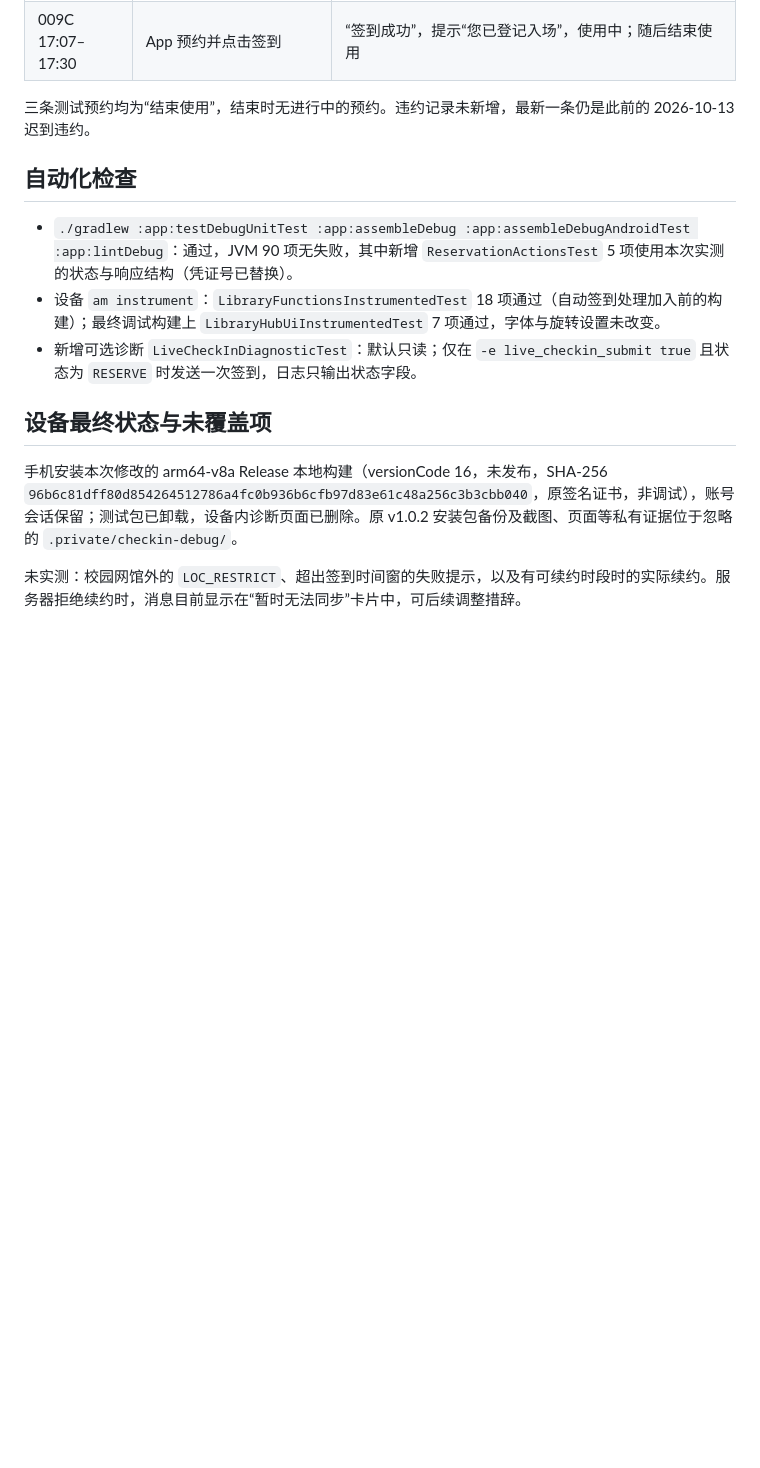
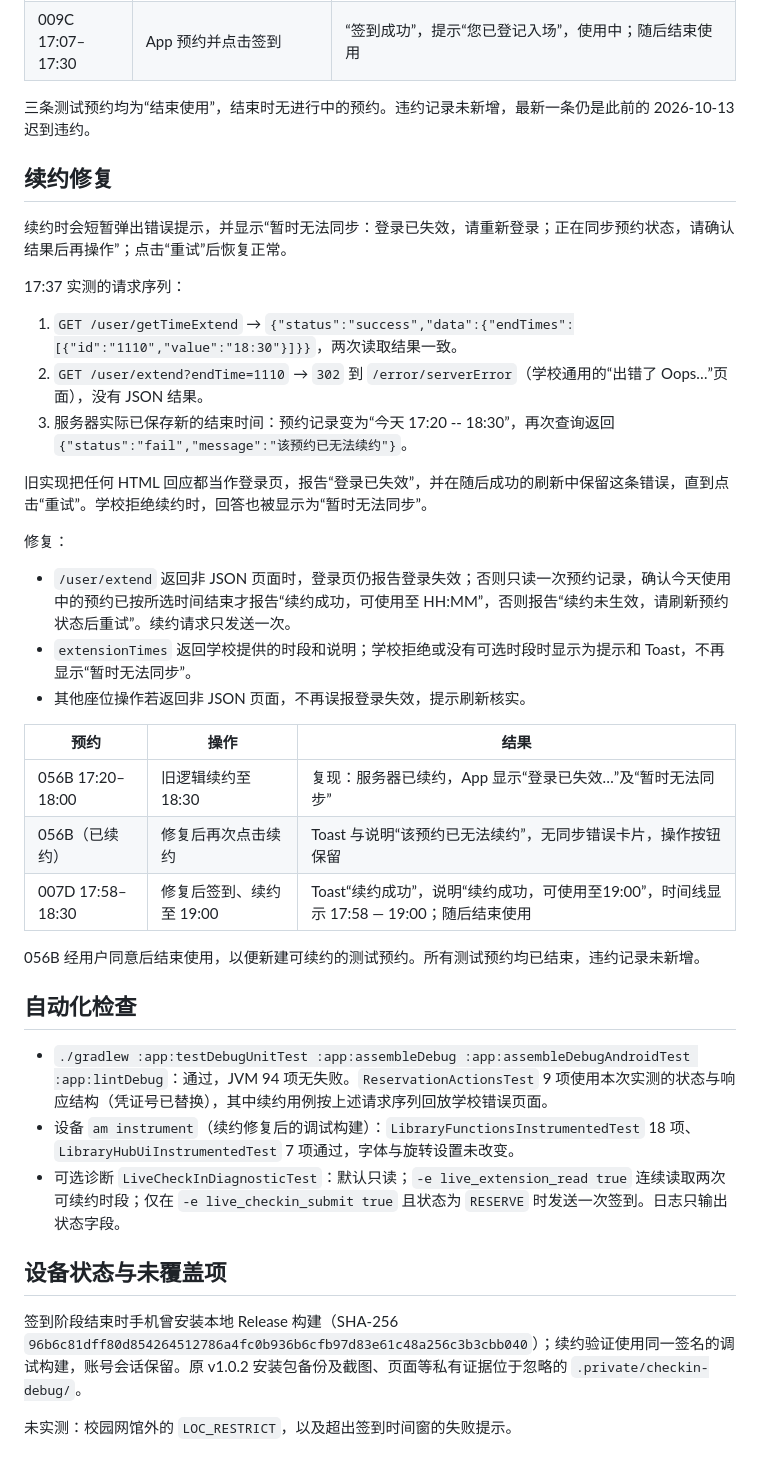
Before and after one commit to miofelix/bucea-library-seat, a Markdown page: docs/CHECKIN_VALIDATION_2026-10-20.md, the part around the change. Drawn GitHub-style; blank space fills up the shorter version.

Commit message:
docs: record extension error page handling
Co-Authored-By: Claude Opus 5.5 <noreply@anthropic.com>

```diff
--- a/docs/CHECKIN_VALIDATION_2026-10-20.md
+++ b/docs/CHECKIN_VALIDATION_2026-10-20.md
@@ -36,14 +36,40 @@
 
 三条测试预约均为“结束使用”，结束时无进行中的预约。违约记录未新增，最新一条仍是此前的 2026-10-13 迟到违约。
 
+## 续约修复
+
+续约时会短暂弹出错误提示，并显示“暂时无法同步：登录已失效，请重新登录；正在同步预约状态，请确认结果后再操作”；点击“重试”后恢复正常。
+
+17:37 实测的请求序列：
+
+1. `GET /user/getTimeExtend` → `{"status":"success","data":{"endTimes":[{"id":"1110","value":"18:30"}]}}`，两次读取结果一致。
+2. `GET /user/extend?endTime=1110` → `302` 到 `/error/serverError`（学校通用的“出错了 Oops…”页面），没有 JSON 结果。
+3. 服务器实际已保存新的结束时间：预约记录变为“今天 17:20 -- 18:30”，再次查询返回 `{"status":"fail","message":"该预约已无法续约"}`。
+
+旧实现把任何 HTML 回应都当作登录页，报告“登录已失效”，并在随后成功的刷新中保留这条错误，直到点击“重试”。学校拒绝续约时，回答也被显示为“暂时无法同步”。
+
+修复：
+
+- `/user/extend` 返回非 JSON 页面时，登录页仍报告登录失效；否则只读一次预约记录，确认今天使用中的预约已按所选时间结束才报告“续约成功，可使用至 HH:MM”，否则报告“续约未生效，请刷新预约状态后重试”。续约请求只发送一次。
+- `extensionTimes` 返回学校提供的时段和说明；学校拒绝或没有可选时段时显示为提示和 Toast，不再显示“暂时无法同步”。
+- 其他座位操作若返回非 JSON 页面，不再误报登录失效，提示刷新核实。
+
+| 预约 | 操作 | 结果 |
+| --- | --- | --- |
+| 056B 17:20–18:00 | 旧逻辑续约至 18:30 | 复现：服务器已续约，App 显示“登录已失效…”及“暂时无法同步” |
+| 056B（已续约） | 修复后再次点击续约 | Toast 与说明“该预约已无法续约”，无同步错误卡片，操作按钮保留 |
+| 007D 17:58–18:30 | 修复后签到、续约至 19:00 | Toast“续约成功”，说明“续约成功，可使用至19:00”，时间线显示 17:58 — 19:00；随后结束使用 |
+
+056B 经用户同意后结束使用，以便新建可续约的测试预约。所有测试预约均已结束，违约记录未新增。
+
 ## 自动化检查
 
-- `./gradlew :app:testDebugUnitTest :app:assembleDebug :app:assembleDebugAndroidTest :app:lintDebug`：通过，JVM 90 项无失败，其中新增 `ReservationActionsTest` 5 项使用本次实测的状态与响应结构（凭证号已替换）。
-- 设备 `am instrument`：`LibraryFunctionsInstrumentedTest` 18 项通过（自动签到处理加入前的构建）；最终调试构建上 `LibraryHubUiInstrumentedTest` 7 项通过，字体与旋转设置未改变。
-- 新增可选诊断 `LiveCheckInDiagnosticTest`：默认只读；仅在 `-e live_checkin_submit true` 且状态为 `RESERVE` 时发送一次签到，日志只输出状态字段。
+- `./gradlew :app:testDebugUnitTest :app:assembleDebug :app:assembleDebugAndroidTest :app:lintDebug`：通过，JVM 94 项无失败。`ReservationActionsTest` 9 项使用本次实测的状态与响应结构（凭证号已替换），其中续约用例按上述请求序列回放学校错误页面。
+- 设备 `am instrument`（续约修复后的调试构建）：`LibraryFunctionsInstrumentedTest` 18 项、`LibraryHubUiInstrumentedTest` 7 项通过，字体与旋转设置未改变。
+- 可选诊断 `LiveCheckInDiagnosticTest`：默认只读；`-e live_extension_read true` 连续读取两次可续约时段；仅在 `-e live_checkin_submit true` 且状态为 `RESERVE` 时发送一次签到。日志只输出状态字段。
 
-## 设备最终状态与未覆盖项
+## 设备状态与未覆盖项
 
-手机安装本次修改的 arm64-v8a Release 本地构建（versionCode 16，未发布，SHA-256 `96b6c81dff80d854264512786a4fc0b936b6cfb97d83e61c48a256c3b3cbb040`，原签名证书，非调试），账号会话保留；测试包已卸载，设备内诊断页面已删除。原 v1.0.2 安装包备份及截图、页面等私有证据位于忽略的 `.private/checkin-debug/`。
+签到阶段结束时手机曾安装本地 Release 构建（SHA-256 `96b6c81dff80d854264512786a4fc0b936b6cfb97d83e61c48a256c3b3cbb040`）；续约验证使用同一签名的调试构建，账号会话保留。原 v1.0.2 安装包备份及截图、页面等私有证据位于忽略的 `.private/checkin-debug/`。
 
-未实测：校园网馆外的 `LOC_RESTRICT`、超出签到时间窗的失败提示，以及有可续约时段时的实际续约。服务器拒绝续约时，消息目前显示在“暂时无法同步”卡片中，可后续调整措辞。
+未实测：校园网馆外的 `LOC_RESTRICT`，以及超出签到时间窗的失败提示。
```
